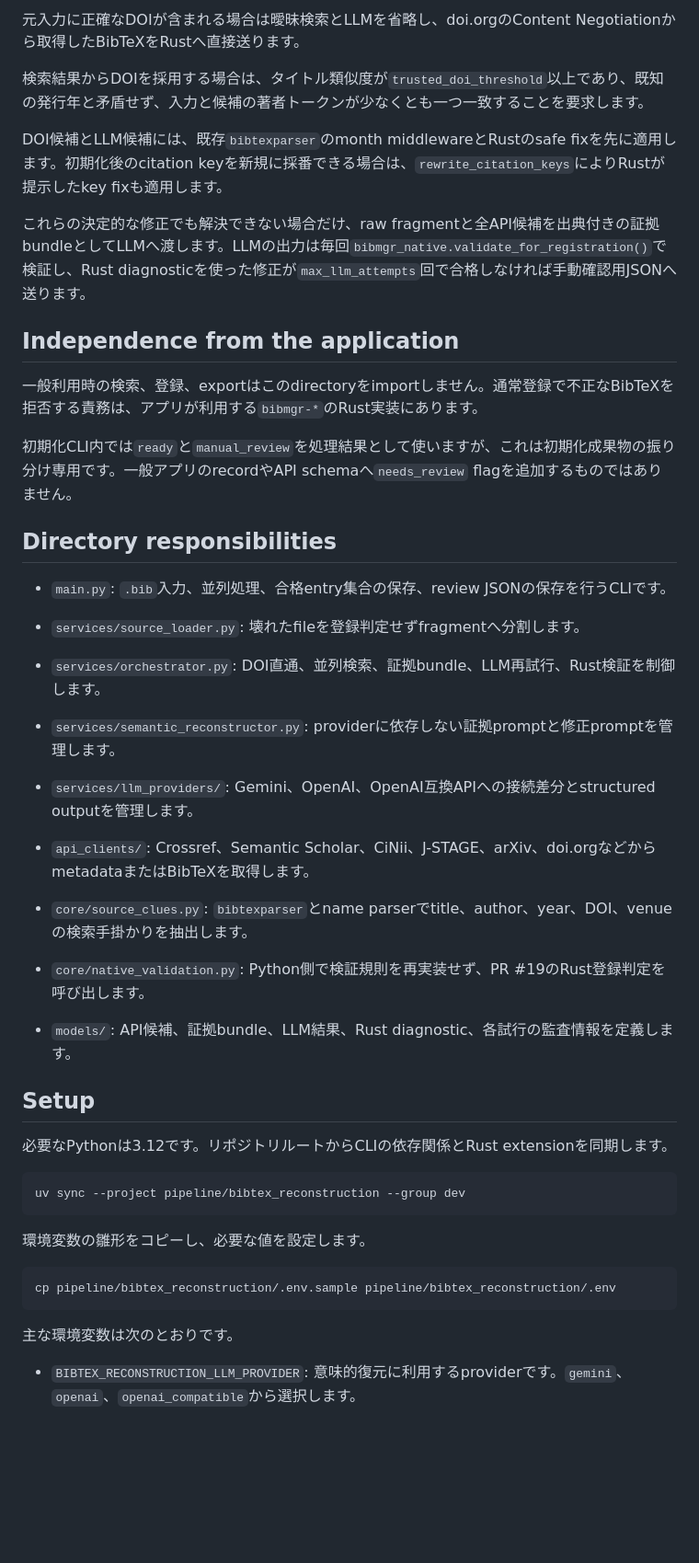
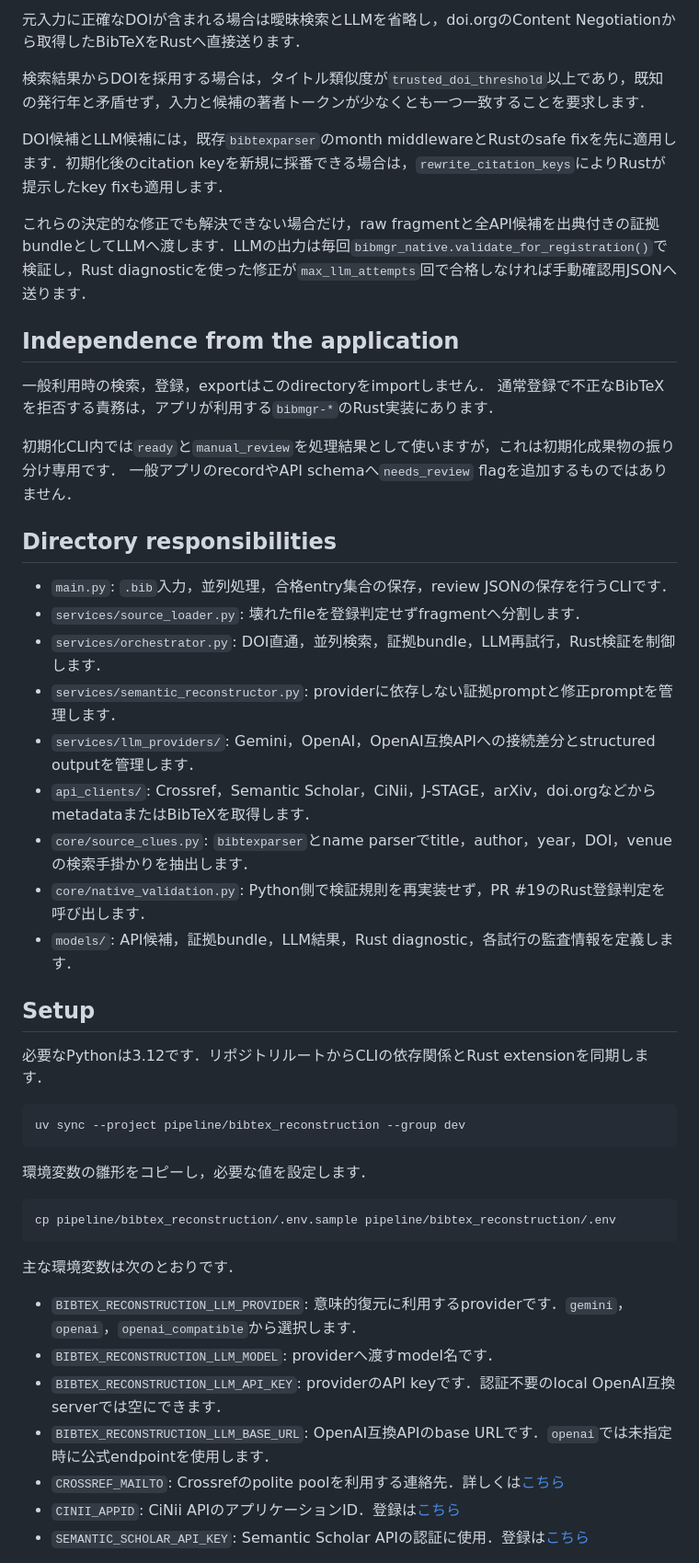
Before and after one commit to EhimeNLP/bibmgr, a Markdown page: pipeline/bibtex_reconstruction/README.md, the part around one of its changes. Shown at 92% size. Drawn GitHub-style; blank space fills up the shorter version.

Commit message:
docs: improve readability of README.md by standardizing punctuation and formatting

````diff
--- a/pipeline/bibtex_reconstruction/README.md
+++ b/pipeline/bibtex_reconstruction/README.md
@@ -45,53 +47,53 @@ fragment分割はtransport処理であり、登録可否を判断するparserで
 
-元入力に正確なDOIが含まれる場合は曖昧検索とLLMを省略し、doi.orgのContent Negotiationから取得したBibTeXをRustへ直接送ります。
+元入力に正確なDOIが含まれる場合は曖昧検索とLLMを省略し，doi.orgのContent Negotiationから取得したBibTeXをRustへ直接送ります．
 
-検索結果からDOIを採用する場合は、タイトル類似度が`trusted_doi_threshold`以上であり、既知の発行年と矛盾せず、入力と候補の著者トークンが少なくとも一つ一致することを要求します。
+検索結果からDOIを採用する場合は，タイトル類似度が`trusted_doi_threshold`以上であり，既知の発行年と矛盾せず，入力と候補の著者トークンが少なくとも一つ一致することを要求します．
 
-DOI候補とLLM候補には、既存`bibtexparser`のmonth middlewareとRustのsafe fixを先に適用します。初期化後のcitation keyを新規に採番できる場合は、`rewrite_citation_keys`によりRustが提示したkey fixも適用します。
+DOI候補とLLM候補には，既存`bibtexparser`のmonth middlewareとRustのsafe fixを先に適用します．初期化後のcitation keyを新規に採番できる場合は，`rewrite_citation_keys`によりRustが提示したkey fixも適用します．
 
-これらの決定的な修正でも解決できない場合だけ、raw fragmentと全API候補を出典付きの証拠bundleとしてLLMへ渡します。LLMの出力は毎回`bibmgr_native.validate_for_registration()`で検証し、Rust diagnosticを使った修正が`max_llm_attempts`回で合格しなければ手動確認用JSONへ送ります。
+これらの決定的な修正でも解決できない場合だけ，raw fragmentと全API候補を出典付きの証拠bundleとしてLLMへ渡します．LLMの出力は毎回`bibmgr_native.validate_for_registration()`で検証し，Rust diagnosticを使った修正が`max_llm_attempts`回で合格しなければ手動確認用JSONへ送ります．
 
 ## Independence from the application
 
-一般利用時の検索、登録、exportはこのdirectoryをimportしません。通常登録で不正なBibTeXを拒否する責務は、アプリが利用する`bibmgr-*`のRust実装にあります。
+一般利用時の検索，登録，exportはこのdirectoryをimportしません．
+通常登録で不正なBibTeXを拒否する責務は，アプリが利用する`bibmgr-*`のRust実装にあります．
 
-初期化CLI内では`ready`と`manual_review`を処理結果として使いますが、これは初期化成果物の振り分け専用です。一般アプリのrecordやAPI schemaへ`needs_review` flagを追加するものではありません。
+初期化CLI内では`ready`と`manual_review`を処理結果として使いますが，これは初期化成果物の振り分け専用です．
+一般アプリのrecordやAPI schemaへ`needs_review` flagを追加するものではありません．
 
 ## Directory responsibilities
 
-- `main.py`: `.bib`入力、並列処理、合格entry集合の保存、review JSONの保存を行うCLIです。
-
-- `services/source_loader.py`: 壊れたfileを登録判定せずfragmentへ分割します。
-
-- `services/orchestrator.py`: DOI直通、並列検索、証拠bundle、LLM再試行、Rust検証を制御します。
-
-- `services/semantic_reconstructor.py`: providerに依存しない証拠promptと修正promptを管理します。
-
-- `services/llm_providers/`: Gemini、OpenAI、OpenAI互換APIへの接続差分とstructured outputを管理します。
-
-- `api_clients/`: Crossref、Semantic Scholar、CiNii、J-STAGE、arXiv、doi.orgなどからmetadataまたはBibTeXを取得します。
-
-- `core/source_clues.py`: `bibtexparser`とname parserでtitle、author、year、DOI、venueの検索手掛かりを抽出します。
-
-- `core/native_validation.py`: Python側で検証規則を再実装せず、PR #19のRust登録判定を呼び出します。
-
-- `models/`: API候補、証拠bundle、LLM結果、Rust diagnostic、各試行の監査情報を定義します。
+- `main.py`: `.bib`入力，並列処理，合格entry集合の保存，review JSONの保存を行うCLIです．
+- `services/source_loader.py`: 壊れたfileを登録判定せずfragmentへ分割します．
+- `services/orchestrator.py`: DOI直通，並列検索，証拠bundle，LLM再試行，Rust検証を制御します．
+- `services/semantic_reconstructor.py`: providerに依存しない証拠promptと修正promptを管理します．
+- `services/llm_providers/`: Gemini，OpenAI，OpenAI互換APIへの接続差分とstructured outputを管理します．
+- `api_clients/`: Crossref，Semantic Scholar，CiNii，J-STAGE，arXiv，doi.orgなどからmetadataまたはBibTeXを取得します．
+- `core/source_clues.py`: `bibtexparser`とname parserでtitle，author，year，DOI，venueの検索手掛かりを抽出します．
+- `core/native_validation.py`: Python側で検証規則を再実装せず，PR #19のRust登録判定を呼び出します．
+- `models/`: API候補，証拠bundle，LLM結果，Rust diagnostic，各試行の監査情報を定義します．
 
 ## Setup
 
-必要なPythonは3.12です。リポジトリルートからCLIの依存関係とRust extensionを同期します。
+必要なPythonは3.12です．リポジトリルートからCLIの依存関係とRust extensionを同期します．
 
 ```bash
 uv sync --project pipeline/bibtex_reconstruction --group dev
 ```
 
-環境変数の雛形をコピーし、必要な値を設定します。
+環境変数の雛形をコピーし，必要な値を設定します．
 
 ```bash
 cp pipeline/bibtex_reconstruction/.env.sample pipeline/bibtex_reconstruction/.env
 ```
 
-主な環境変数は次のとおりです。
+主な環境変数は次のとおりです．
 
-- `BIBTEX_RECONSTRUCTION_LLM_PROVIDER`: 意味的復元に利用するproviderです。`gemini`、`openai`、`openai_compatible`から選択します。
+- `BIBTEX_RECONSTRUCTION_LLM_PROVIDER`: 意味的復元に利用するproviderです．`gemini`，`openai`，`openai_compatible`から選択します．
+- `BIBTEX_RECONSTRUCTION_LLM_MODEL`: providerへ渡すmodel名です．
+- `BIBTEX_RECONSTRUCTION_LLM_API_KEY`: providerのAPI keyです．認証不要のlocal OpenAI互換serverでは空にできます．
+- `BIBTEX_RECONSTRUCTION_LLM_BASE_URL`: OpenAI互換APIのbase URLです．`openai`では未指定時に公式endpointを使用します．
+- `CROSSREF_MAILTO`: Crossrefのpolite poolを利用する連絡先．詳しくは[こちら](https://api.crossref.org/swagger-ui/index.html)
+- `CINII_APPID`: CiNii APIのアプリケーションID．登録は[こちら](https://api.ci.nii.ac.jp/ja/)
+- `SEMANTIC_SCHOLAR_API_KEY`: Semantic Scholar APIの認証に使用．登録は[こちら](https://www.semanticscholar.org/product/api#api-key-form)
 
````
Also changed, not shown: other parts of pipeline/bibtex_reconstruction/README.md (+22 -38 lines).
